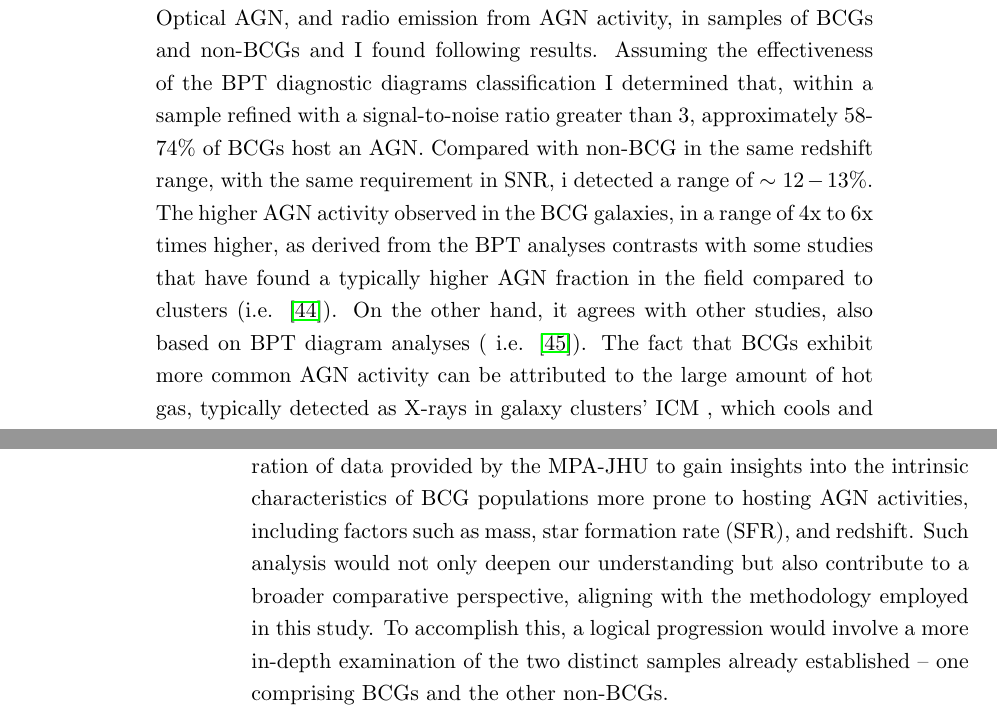
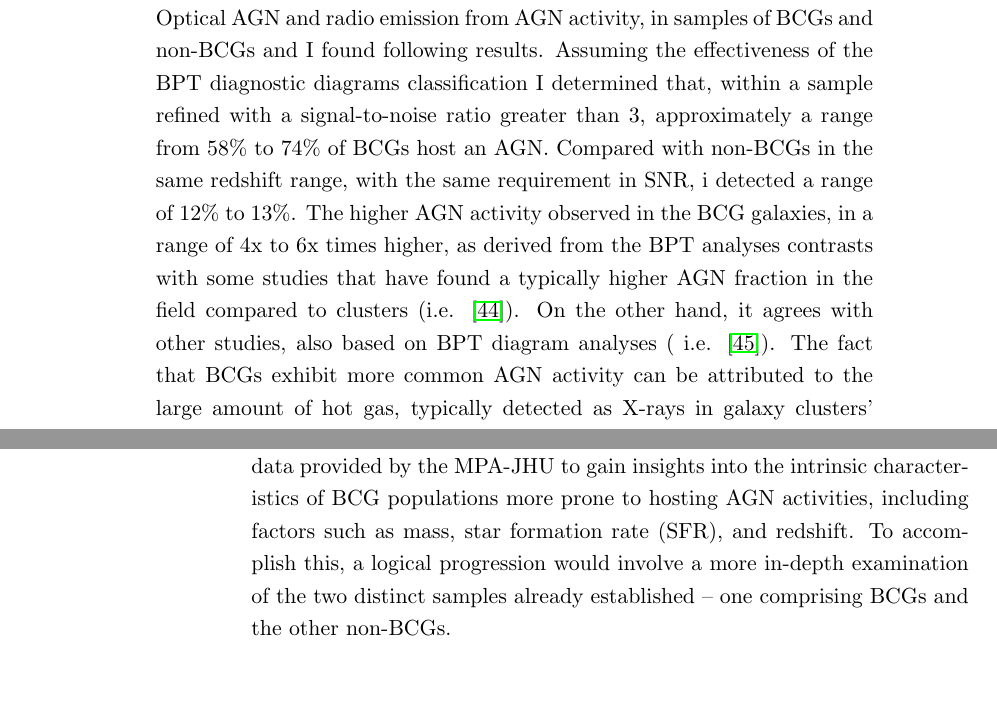
Before and after one commit to McMysterio23/BSc-ThesisRAW, a LaTeX thesis (Tesi.tex, which reads conclusioni.tex): two parts of pages 31 and 32 of 36, joined at a grey line, cut so that both start at the same text, the shorter picture padded with empty space. Compiled offline with pdfLaTeX.

Commit message:
Lift Off

```diff
--- a/conclusioni.tex
+++ b/conclusioni.tex
@@ -8,16 +8,16 @@ The central inquiry driving this thesis project is: \textit{Does the unique evol
 
 To tackle this scientific inquiry, this study conducts a comparative analysis on samples of Brightest Cluster Galaxies (BCGs) and non-BCGs. The samples are derived through the cross-matching of three distinct catalogs, encompassing a comprehensive sample of galaxies \cite{2009ApJS..182..543A}, catalogs of selected BCGs  \cite{2009yCat..73790867V}, and radio-loud sources \cite{2005MNRAS.362....9B} associated to these galaxies, in a specific overlapped area shown in Fig.\ref{8}.
 
-Using the spectroscopic properties of the optical lines derived from MPA-JHU team in the context of SDSS DR7 \cite{mpa-sdss-dr7, 2009ApJS..182..543A}, I estimated the fraction of Optical AGN, and radio emission from AGN activity, in samples of BCGs and non-BCGs and I found following results.
-Assuming the effectiveness of the BPT diagnostic diagrams classification I determined that, within a sample refined with a signal-to-noise ratio greater than 3, approximately 58-74$\%$ of BCGs host an AGN.
-Compared with non-BCG in the same redshift range, with the same requirement in SNR, i detected a range of  $\sim 12-13\%$.
+Using the spectroscopic properties of the optical lines derived from MPA-JHU team in the context of SDSS DR7 \cite{mpa-sdss-dr7, 2009ApJS..182..543A}, I estimated the fraction of Optical AGN and radio emission from AGN activity, in samples of BCGs and non-BCGs and I found following results.
+Assuming the effectiveness of the BPT diagnostic diagrams classification I determined that, within a sample refined with a signal-to-noise ratio greater than 3, approximately a range from 58$\%$ to 74$\%$ of BCGs host an AGN.
+Compared with non-BCGs in the same redshift range, with the same requirement in SNR, i detected a range of 12$\%$ to 13$\%$.
 The higher AGN activity observed in the BCG galaxies, in a range of 4x to 6x times higher, as derived from the BPT analyses contrasts with some studies that have found a typically higher AGN fraction in the field compared to clusters (i.e. \cite{2017MNRAS.472..409L}).  On the other hand, it agrees with other studies, also based on BPT diagram analyses ( i.e. \cite{2012A&A...538A..15H}).  The fact that BCGs exhibit more common AGN activity can be attributed to the large amount of hot gas, typically detected as X-rays in galaxy clusters' ICM , which cools and falls into the BCG, fueling both galaxy growth and the supermassive black hole in previous stages \cite{2012A&A...538A..15H}.
 
 The fraction of BCGs that exhibit Radio Loud emission is 20x higher than the value resulted for non-BCGs galaxies.
 This evidence may suggest that the unique environmental conditions within the cluster play a crucial role in shaping the accretion mode of SMBH at the center of the BCG, as well as the subsequent AGN feedback, as widely shown in literature (i.e.\cite{2019ApJ...883..193N, 2021A&A...649A..23C}).
 The same conclusion can be achieved by looking at the results showing an higher percentage of LINERs in the BPT-[SII] diagram. Indeed, LINERs are objects in which the low-ionization nuclear emission lines such as [NII] and [SII] are excited. Some authors ( i.e. \cite{Fabbiano_2022}) suggest that these high excitation are a consequence of shock-induced gas interactions through radio jets.
 
-The scope of this thesis could be extended by delving into the intrinsic properties of BCGs that might be intricately associated with the presence of an AGN or radio loud emissions. This entails a comprehensive exploration of data provided by the MPA-JHU to gain insights into the intrinsic characteristics of BCG populations more prone to hosting AGN activities, including factors such as mass, star formation rate (SFR), and redshift. Such analysis would not only deepen our understanding but also contribute to a broader comparative perspective, aligning with the methodology employed in this study. To accomplish this, a logical progression would involve a more in-depth examination of the two distinct samples already established – one comprising BCGs and the other non-BCGs.
+The scope of this thesis could be extended by delving into the intrinsic properties of BCGs that might be intricately associated with the presence of an AGN or radio loud emissions. This entails a comprehensive exploration of data provided by the MPA-JHU to gain insights into the intrinsic characteristics of BCG populations more prone to hosting AGN activities, including factors such as mass, star formation rate (SFR), and redshift. To accomplish this, a logical progression would involve a more in-depth examination of the two distinct samples already established – one comprising BCGs and the other non-BCGs.
 
 \begin{comment}
 Lascio a te scrivere per bene la parte di prospettive future su questa linea di ricerca. Io qui ti faccio un discorsetto in italiano, tu riportalo per bene a modo tuo.
```
Also changed, not shown: abstract.tex (+2 -2 lines), capitolo_2.tex (+2 -2 lines), Tesi.pdf, 2 other files.
